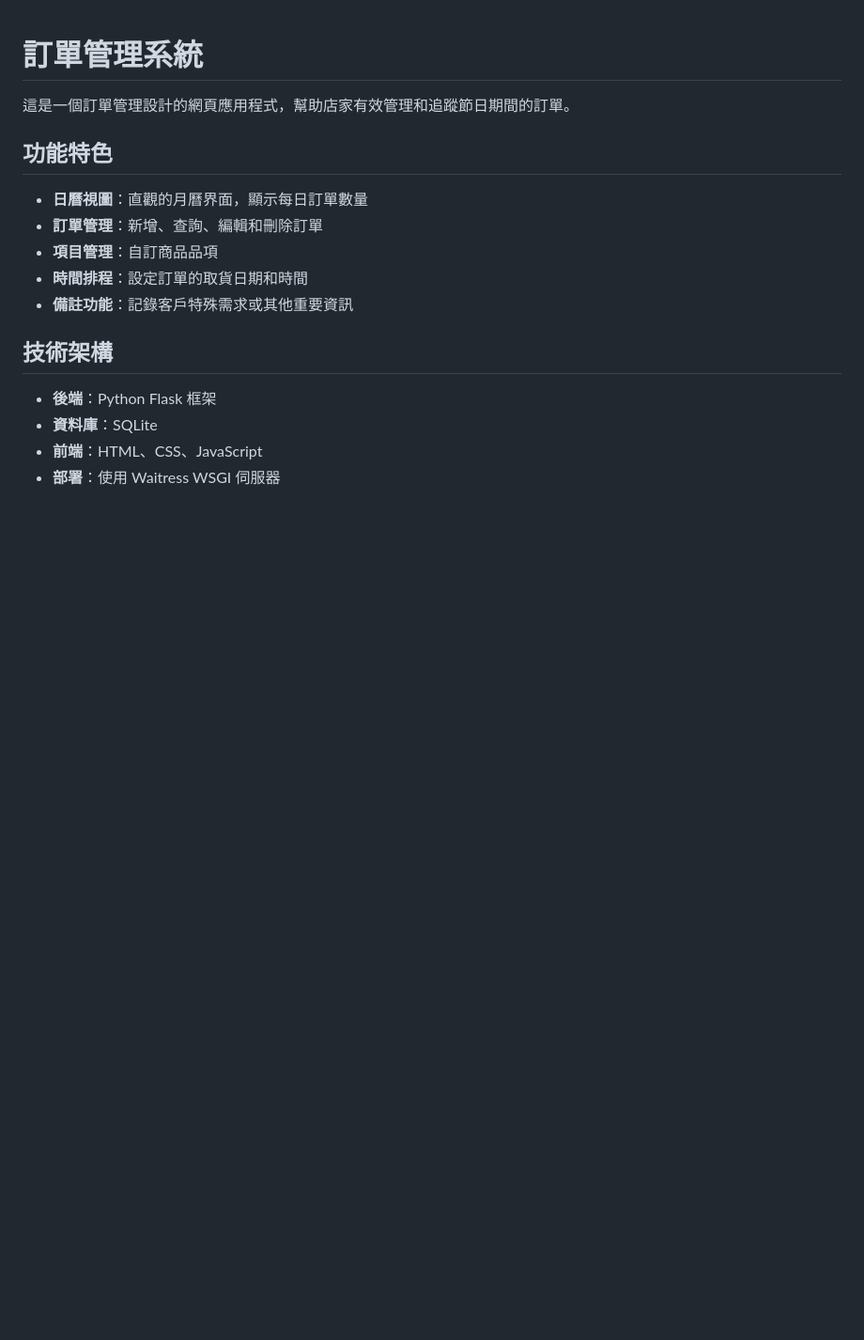
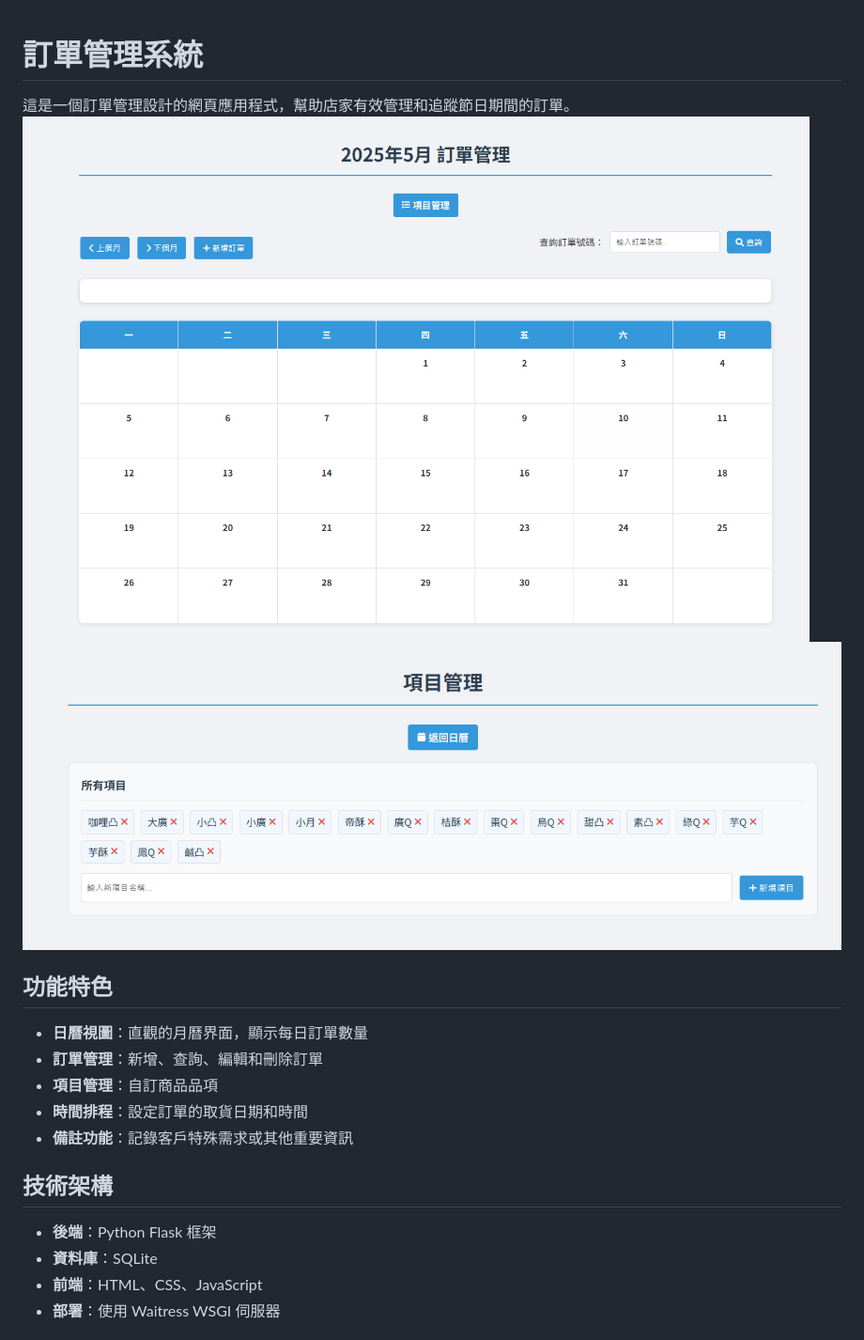
Before and after one commit to ohgeezman-joaquin/order-management, a Markdown page: README.md, the part around the change. Shown: that part at 94% size. Drawn GitHub-style; pictures changed too: image-1.png (added), image.png (added); blank space fills up the shorter version.

Commit message:
new version commit

```diff
--- a/README.md
+++ b/README.md
@@ -1,6 +1,8 @@
 # 訂單管理系統
 
 這是一個訂單管理設計的網頁應用程式，幫助店家有效管理和追蹤節日期間的訂單。
+![alt text](image.png)
+![alt text](image-1.png)
 
 ## 功能特色
 
```
